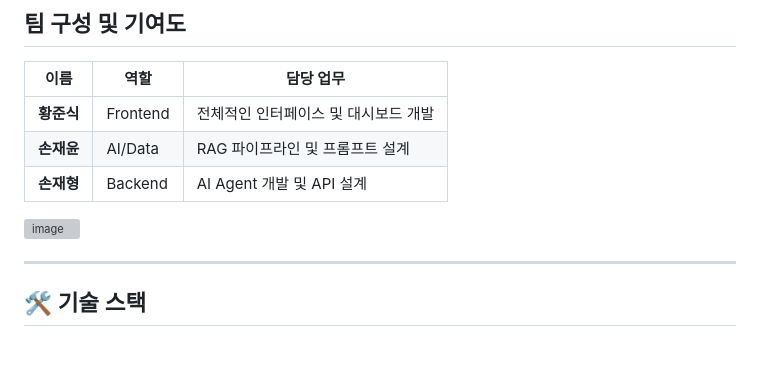
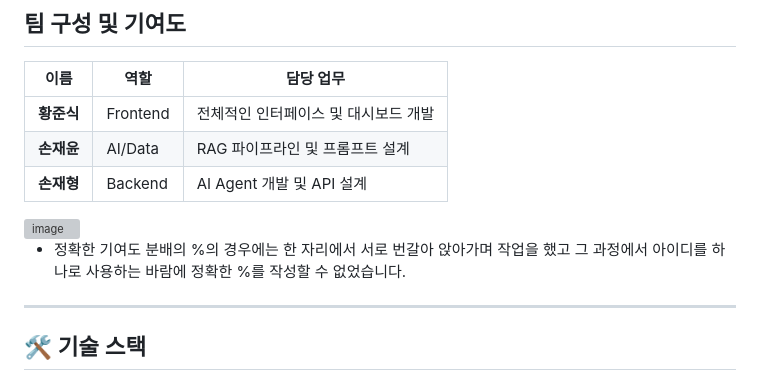
Before and after one commit to SonJH0/aisupp, a Markdown page: README.md, the part around the change. Rendered like a GitHub page; blank space fills up the shorter version; grey boxes are pictures that could not be loaded.

```diff
--- a/README.md
+++ b/README.md
@@ -59,7 +59,7 @@
 
 <img width="1322" height="924" alt="image" src="https://github.com/user-attachments/assets/d37533fa-23b9-4799-9edf-da445d0eb4c7" />
 
-
+- 정확한 기여도 분배의 %의 경우에는 한 자리에서 서로 번갈아 앉아가며 작업을 했고 그 과정에서 아이디를 하나로 사용하는 바람에 정확한 %를 작성할 수 없었습니다.
 
 
 ---
```
